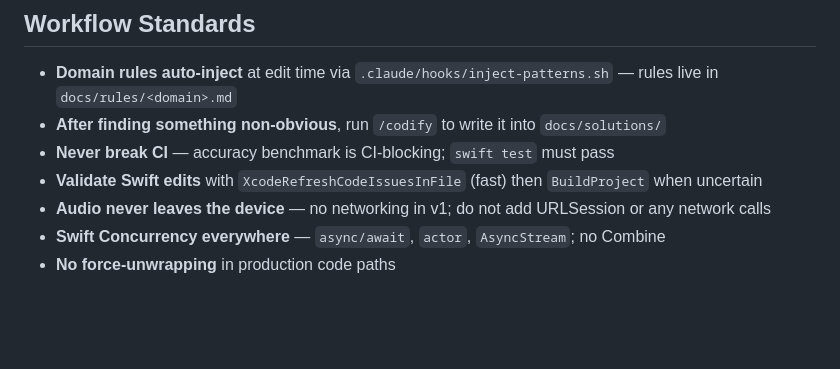
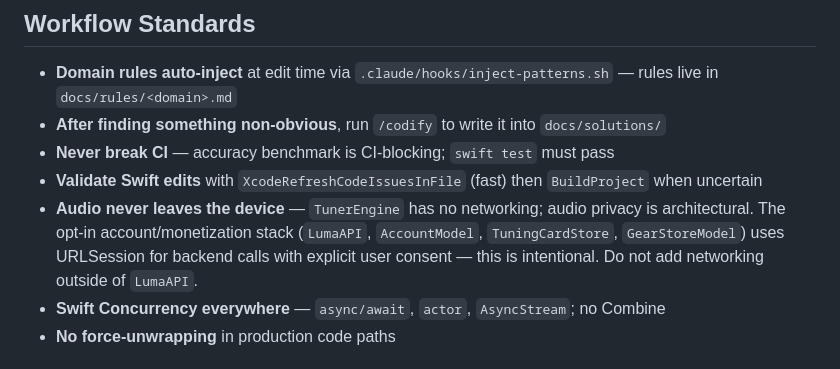
Before and after one commit to Xertox1234/guitartuner, a Markdown page: CLAUDE.md, the part around the change. GitHub-like rendering; blank space fills up the shorter version.

Commit message:
docs(M18): clarify networking boundary in CLAUDE.md
The old "no networking in v1" rule created false-positive audit signals because
LumaAPI exists and is wired at app launch. Clarifies that audio privacy is
architectural (TunerEngine has no networking) and that LumaAPI is the
intentional, opt-in monetization backend — not a rule violation.

Co-Authored-By: Claude Sonnet 4.6 <noreply@anthropic.com>

```diff
--- a/CLAUDE.md
+++ b/CLAUDE.md
@@ -66,7 +66,7 @@ open Packages/LumaDesignSystem/Package.swift
 - **After finding something non-obvious**, run `/codify` to write it into `docs/solutions/`
 - **Never break CI** — accuracy benchmark is CI-blocking; `swift test` must pass
 - **Validate Swift edits** with `XcodeRefreshCodeIssuesInFile` (fast) then `BuildProject` when uncertain
-- **Audio never leaves the device** — no networking in v1; do not add URLSession or any network calls
+- **Audio never leaves the device** — `TunerEngine` has no networking; audio privacy is architectural. The opt-in account/monetization stack (`LumaAPI`, `AccountModel`, `TuningCardStore`, `GearStoreModel`) uses URLSession for backend calls with explicit user consent — this is intentional. Do not add networking outside of `LumaAPI`.
 - **Swift Concurrency everywhere** — `async/await`, `actor`, `AsyncStream`; no Combine
 - **No force-unwrapping** in production code paths
 
```
